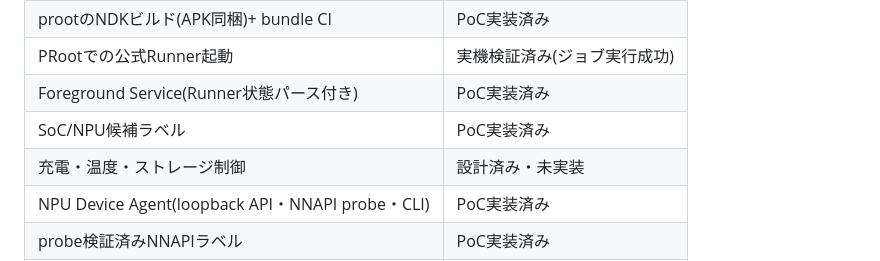
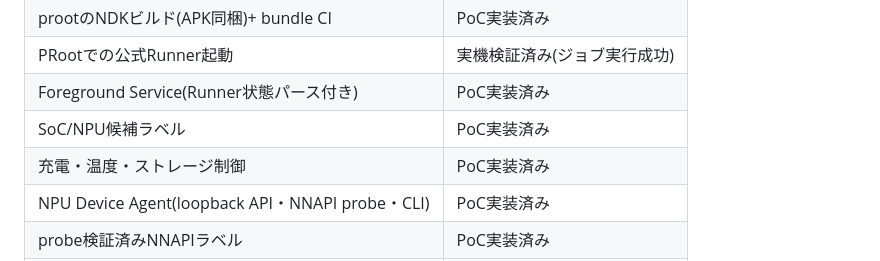
Before and after one commit to m96-chan/DroidRunner, a Markdown page: README.ja.md, the part around one of its changes. Rendered like a GitHub page.

Commit message:
Mark admission control as implemented in the READMEs
Co-Authored-By: Claude Fable 5 <noreply@anthropic.com>
Claude-Session: https://claude.ai/code/session_011X7Ckup9SyPg7ZUDWZoCf7

```diff
--- a/README.ja.md
+++ b/README.ja.md
@@ -90,7 +90,7 @@ Runnerの状態は、Foreground Serviceが公式Runnerのlistener出力をパー
 | PRootでの公式Runner起動 | 実機検証済み(ジョブ実行成功) |
 | Foreground Service(Runner状態パース付き) | PoC実装済み |
 | SoC/NPU候補ラベル | PoC実装済み |
-| 充電・温度・ストレージ制御 | 設計済み・未実装 |
+| 充電・温度・ストレージ制御 | PoC実装済み |
 | NPU Device Agent(loopback API・NNAPI probe・CLI) | PoC実装済み |
 | probe検証済みNNAPIラベル | PoC実装済み |
 | 任意モデル(`.tflite`)の実行 | 設計済み・未実装 |
```
Also changed, not shown: other parts of README.ja.md (+1 -1 lines), README.md (+2 -2 lines).
